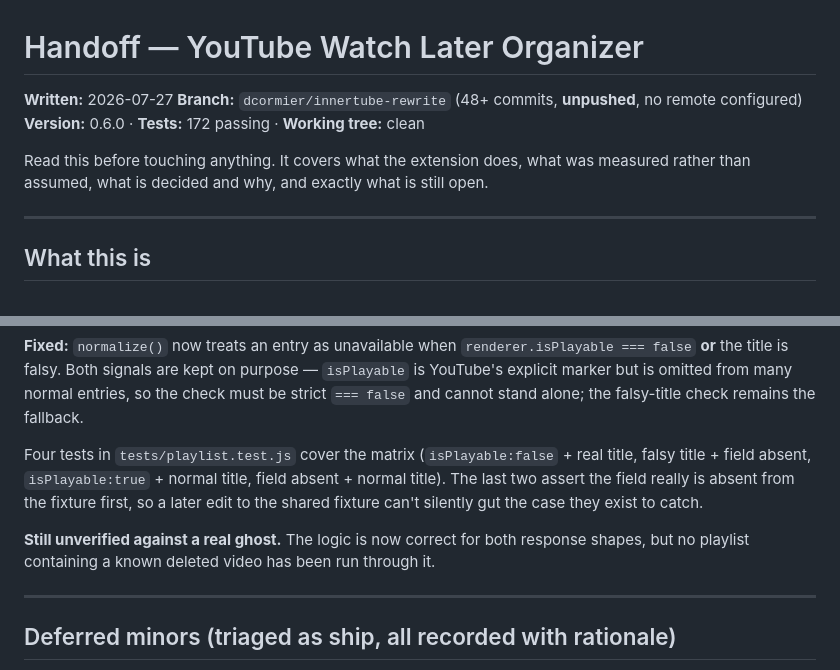
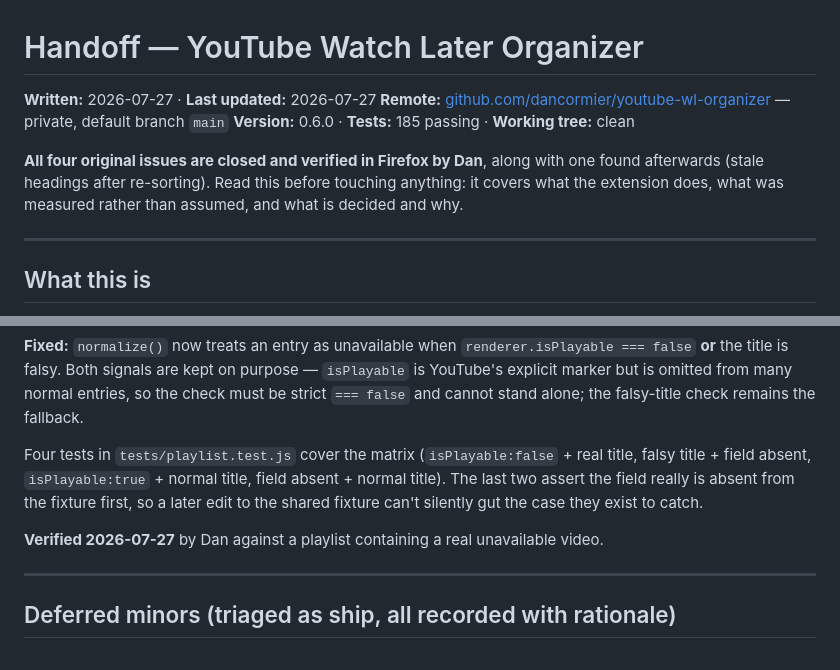
Before and after one commit to dancormier/Youtube-Playlist-Organizer-Extension, a Markdown page: docs/HANDOFF.md, 2 parts joined by grey strips. Rendered like a GitHub page.

Commit message:
docs(handoff): record verification and the new remote

```diff
--- a/docs/HANDOFF.md
+++ b/docs/HANDOFF.md
@@ -1,10 +1,10 @@
 # Handoff — YouTube Watch Later Organizer
 
-**Written:** 2026-07-27
-**Branch:** `dcormier/innertube-rewrite` (48+ commits, **unpushed**, no remote configured)
-**Version:** 0.6.0 · **Tests:** 172 passing · **Working tree:** clean
+**Written:** 2026-07-27 · **Last updated:** 2026-07-27
+**Remote:** [github.com/dancormier/youtube-wl-organizer](https://github.com/dancormier/youtube-wl-organizer) — private, default branch `main`
+**Version:** 0.6.0 · **Tests:** 185 passing · **Working tree:** clean
 
-Read this before touching anything. It covers what the extension does, what was measured rather than assumed, what is decided and why, and exactly what is still open.
+**All four original issues are closed and verified in Firefox by Dan**, along with one found afterwards (stale headings after re-sorting). Read this before touching anything: it covers what the extension does, what was measured rather than assumed, and what is decided and why.
 
 ---
 
@@ -184,7 +184,7 @@ Headings now align with the video thumbnails via `left: 36px` on `.wl-playlist-h
 
 Four tests in `tests/playlist.test.js` cover the matrix (`isPlayable:false` + real title, falsy title + field absent, `isPlayable:true` + normal title, field absent + normal title). The last two assert the field really is absent from the fixture first, so a later edit to the shared fixture can't silently gut the case they exist to catch.
 
-**Still unverified against a real ghost.** The logic is now correct for both response shapes, but no playlist containing a known deleted video has been run through it.
+**Verified 2026-07-27** by Dan against a playlist containing a real unavailable video.
 
 ---
 
```
